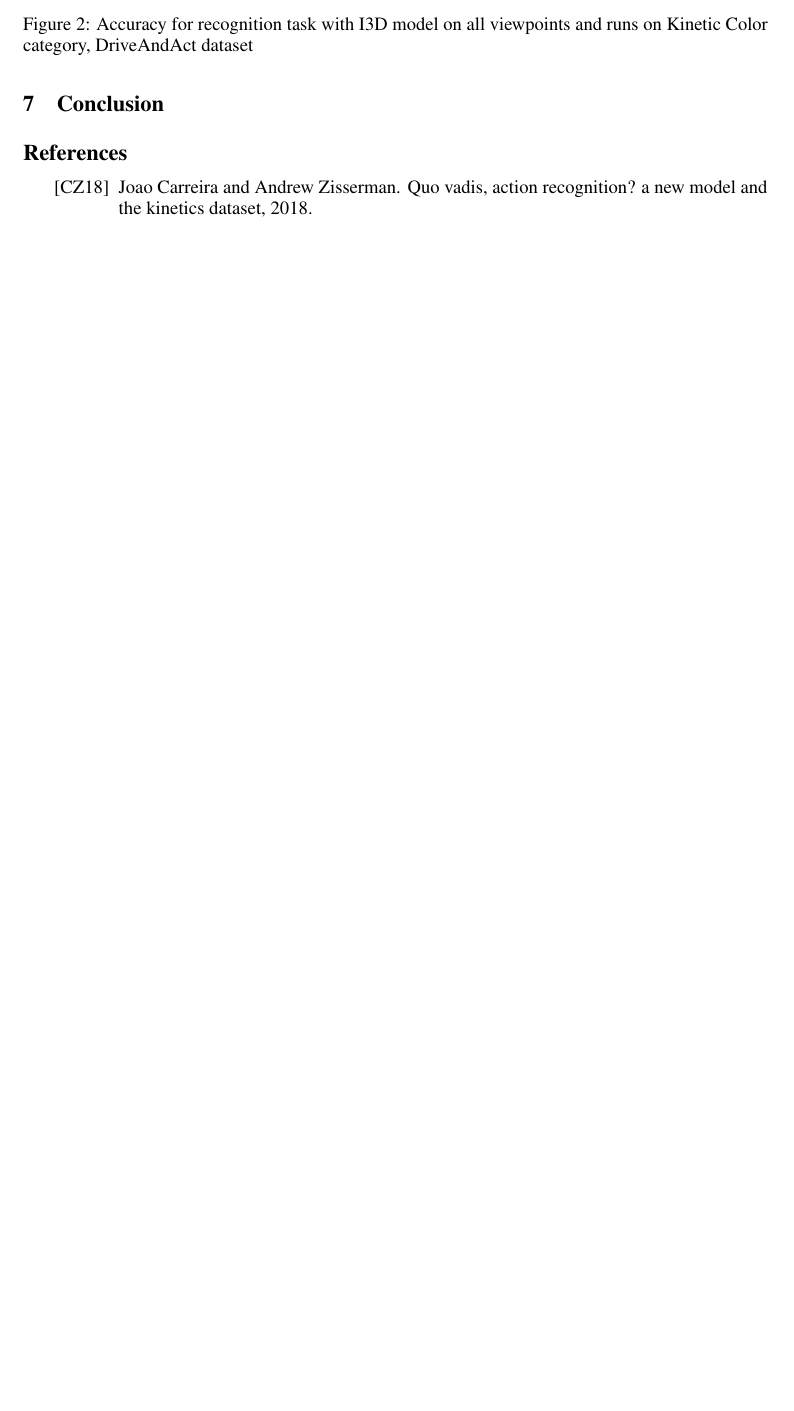
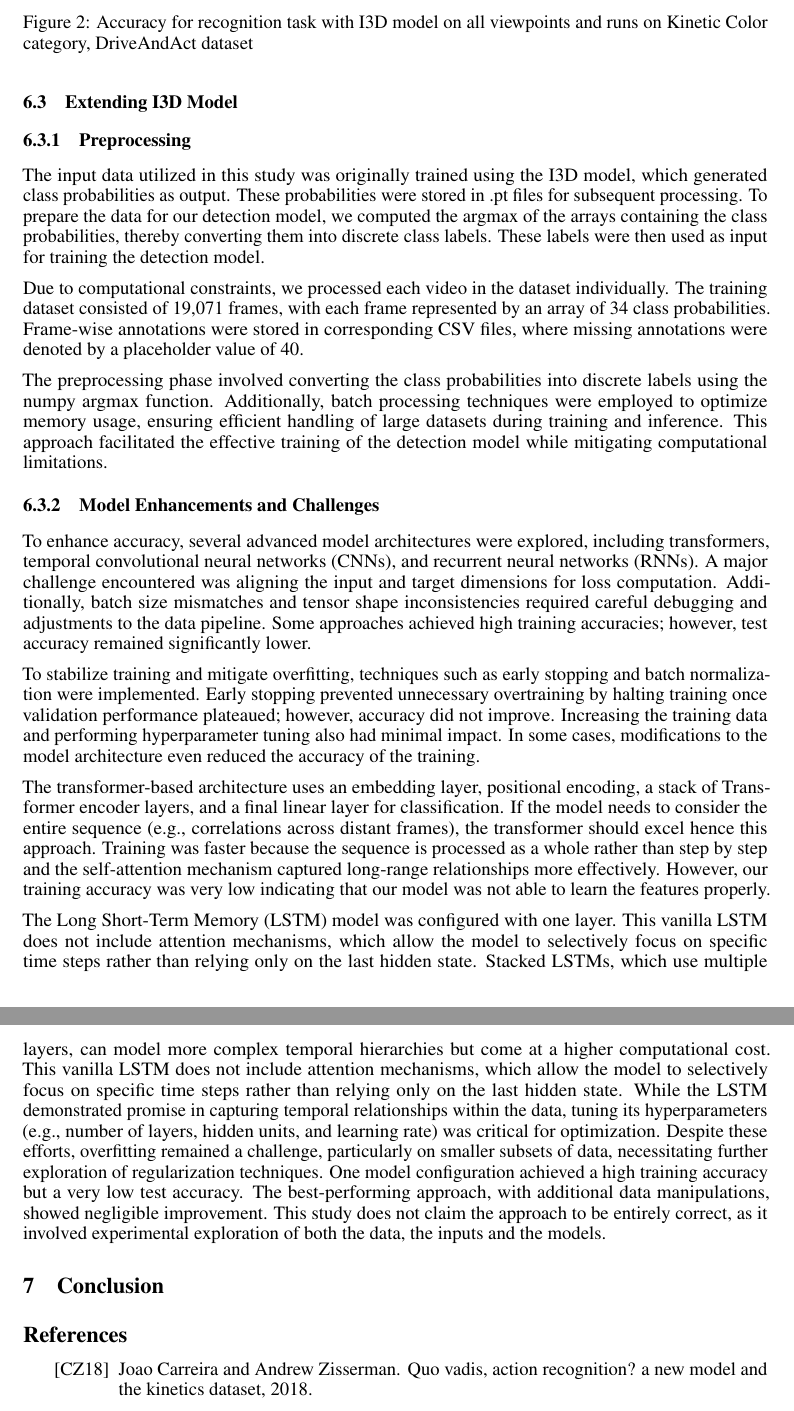
Before and after one commit to M-Jafarkhani/DriveAndActInferenceDemo, a LaTeX paper (docs/Report/Latex Files/MPL.tex): part of page 3 of 3 before the commit and two parts of pages 3 and 4 of 4 after it, the two joined at a grey line, cut so that both start at the same text, the shorter picture padded with empty space. Compiled offline with pdfLaTeX.

Commit message:
Add files via upload

```diff
--- a/docs/Report/Latex Files/MPL.tex
+++ b/docs/Report/Latex Files/MPL.tex
@@ -49,7 +49,7 @@
   Department of Computer Science\\
   University of Stuttgart\\
   Stuttgart, Germany \\
-  \texttt{---@stud.uni-stuttgart.de} \\
+  \texttt{st187673@stud.uni-stuttgart.de} \\
   \And
   Mugdha Asgekar \\
   Department of Computer Science\\
@@ -130,6 +130,21 @@ We noticed the main reason for misclassfying each frame to its action is either
     \caption{Accuracy for recognition task with I3D model on all viewpoints and runs on Kinetic Color category, DriveAndAct dataset}
     \label{fig:i3d-acc}
 \end{figure}
+\subsection{Extending I3D Model}
+\subsubsection{Preprocessing}
+The input data utilized in this study was originally trained using the I3D model, which generated class probabilities as output. These probabilities were stored in .pt files for subsequent processing. To prepare the data for our detection model, we computed the argmax of the arrays containing the class probabilities, thereby converting them into discrete class labels. These labels were then used as input for training the detection model.
+
+Due to computational constraints, we processed each video in the dataset individually. The training dataset consisted of 19,071 frames, with each frame represented by an array of 34 class probabilities. Frame-wise annotations were stored in corresponding CSV files, where missing annotations were denoted by a placeholder value of 40.
+
+The preprocessing phase involved converting the class probabilities into discrete labels using the numpy argmax function. Additionally, batch processing techniques were employed to optimize memory usage, ensuring efficient handling of large datasets during training and inference. This approach facilitated the effective training of the detection model while mitigating computational limitations.
+\subsubsection{Model Enhancements and Challenges}
+To enhance accuracy, several advanced model architectures were explored, including transformers, temporal convolutional neural networks (CNNs), and recurrent neural networks (RNNs). A major challenge encountered was aligning the input and target dimensions for loss computation. Additionally, batch size mismatches and tensor shape inconsistencies required careful debugging and adjustments to the data pipeline. Some approaches achieved high training accuracies; however, test accuracy remained significantly lower.
+
+To stabilize training and mitigate overfitting, techniques such as early stopping and batch normalization were implemented. Early stopping prevented unnecessary overtraining by halting training once validation performance plateaued; however, accuracy did not improve. Increasing the training data and performing hyperparameter tuning also had minimal impact. In some cases, modifications to the model architecture even reduced the accuracy of the training.
+
+The transformer-based architecture uses an embedding layer, positional encoding, a stack of Transformer encoder layers, and a final linear layer for classification. If the model needs to consider the entire sequence (e.g., correlations across distant frames), the transformer should excel hence this approach. Training was faster because the sequence is processed as a whole rather than step by step and the self-attention mechanism captured long-range relationships more effectively. However, our training accuracy was very low indicating that our model was not able to learn the features properly.
+
+The Long Short-Term Memory (LSTM) model was configured with one layer. This vanilla LSTM does not include attention mechanisms, which allow the model to selectively focus on specific time steps rather than relying only on the last hidden state. Stacked LSTMs, which use multiple layers, can model more complex temporal hierarchies but come at a higher computational cost. This vanilla LSTM does not include attention mechanisms, which allow the model to selectively focus on specific time steps rather than relying only on the last hidden state. While the LSTM demonstrated promise in capturing temporal relationships within the data, tuning its hyperparameters (e.g., number of layers, hidden units, and learning rate) was critical for optimization. Despite these efforts, overfitting remained a challenge, particularly on smaller subsets of data, necessitating further exploration of regularization techniques. One model configuration achieved a high training accuracy but a very low test accuracy. The best-performing approach, with additional data manipulations, showed negligible improvement. This study does not claim the approach to be entirely correct, as it involved experimental exploration of both the data, the inputs and the models.
 \section{Conclusion}
 
 \bibliographystyle{alpha}
```
